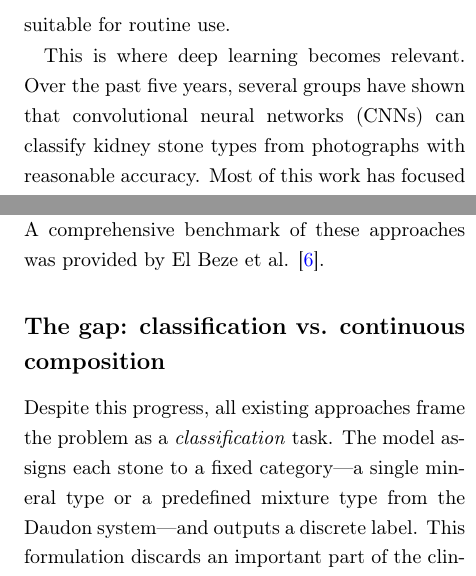
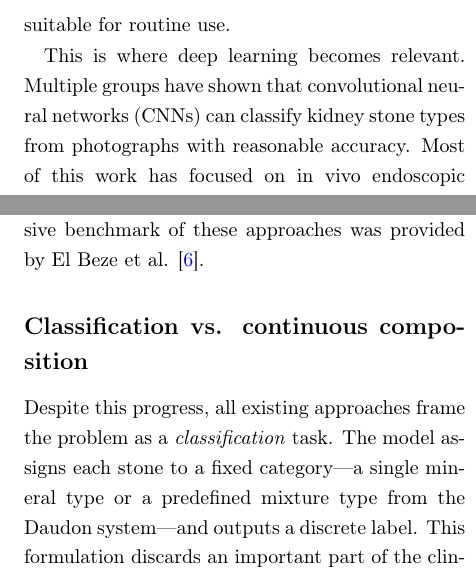
Before and after one commit to Dirk-11/thesis-writing-umc, a LaTeX paper (main.tex): two parts of the columns of page 3 of 17, joined at a grey line, cut so that both start at the same text. Compiled offline with pdfLaTeX.

Commit message:
Updates from Overleaf

```diff
--- a/main.tex
+++ b/main.tex
@@ -127,9 +127,9 @@ Preventing recurrence requires knowing what the stone is made of. Different mine
 
 An alternative is to estimate composition from the stone's visual appearance. Clinicians with extensive training can infer composition from surface morphology, texture, and colour---an approach known as endoscopic stone recognition (ESR), formalised in the Daudon morpho-constitutional classification system \cite{Daudon2016, Corrales2021}. In practice, however, ESR requires years of experience and shows poor agreement between observers \cite{Randall2023}, which makes it unsuitable for routine use.
 
-This is where deep learning becomes relevant. Over the past five years, several groups have shown that convolutional neural networks (CNNs) can classify kidney stone types from photographs with reasonable accuracy. Most of this work has focused on in vivo endoscopic images: the group of Ochoa-Ruiz and Daul explored CNN-based classification, two-step transfer learning, and metric learning on ureteroscopic images \cite{LopezTiro2021, LopezTiro2024, GonzalezZapata2024}, while Estrade and colleagues demonstrated recognition of pure and mixed stone morphologies from both still images and video \cite{Estrade2022, Estrade2022video}. Other groups have worked with ex vivo photographs taken after stone extraction: Black et al. were among the first to apply deep learning to this setting \cite{Black2020}, Kim et al. classified ex vivo stone photographs by dominant composition type \cite{Kim2022}, and Serrat et al. built an automated classification pipeline for expelled stones \cite{Serrat2017}. More recently, Zhu et al. trained models on intraoperative images for real-time composition prediction \cite{Zhu2024}, Leng et al. combined segmentation and classification from endoscopic video \cite{Leng2024}, and Onal and Tekgul explored smartphone-based microscopy \cite{Onal2022}. A comprehensive benchmark of these approaches was provided by El Beze et al. \cite{ElBeze2022}.
+This is where deep learning becomes relevant. Multiple groups have shown that convolutional neural networks (CNNs) can classify kidney stone types from photographs with reasonable accuracy. Most of this work has focused on in vivo endoscopic images: the group of Ochoa-Ruiz and Daul explored CNN-based classification, two-step transfer learning, and metric learning on ureteroscopic images \cite{LopezTiro2021, LopezTiro2024, GonzalezZapata2024}, while Estrade and colleagues demonstrated recognition of pure and mixed stone morphologies from both still images and video \cite{Estrade2022, Estrade2022video}. Other groups have worked with ex vivo photographs taken after stone extraction: Black et al. were among the first to apply deep learning to this setting \cite{Black2020}, Kim et al. classified ex vivo stone photographs by dominant composition type \cite{Kim2022}, and Serrat et al. built an automated classification pipeline for expelled stones \cite{Serrat2017}. More recently, Zhu et al. trained models on intraoperative images for real-time composition prediction \cite{Zhu2024}, Leng et al. combined segmentation and classification from endoscopic video \cite{Leng2024}, and Onal and Tekgul explored smartphone-based microscopy \cite{Onal2022}. A comprehensive benchmark of these approaches was provided by El Beze et al. \cite{ElBeze2022}.
 
-\subsection*{The gap: classification vs. continuous composition}
+\subsection*{Classification vs. continuous composition}
 
 Despite this progress, all existing approaches frame the problem as a \textit{classification} task. The model assigns each stone to a fixed category---a single mineral type or a predefined mixture type from the Daudon system---and outputs a discrete label. This formulation discards an important part of the clinical picture: the continuous mineralogical composition measured by FTIR.
 
```
